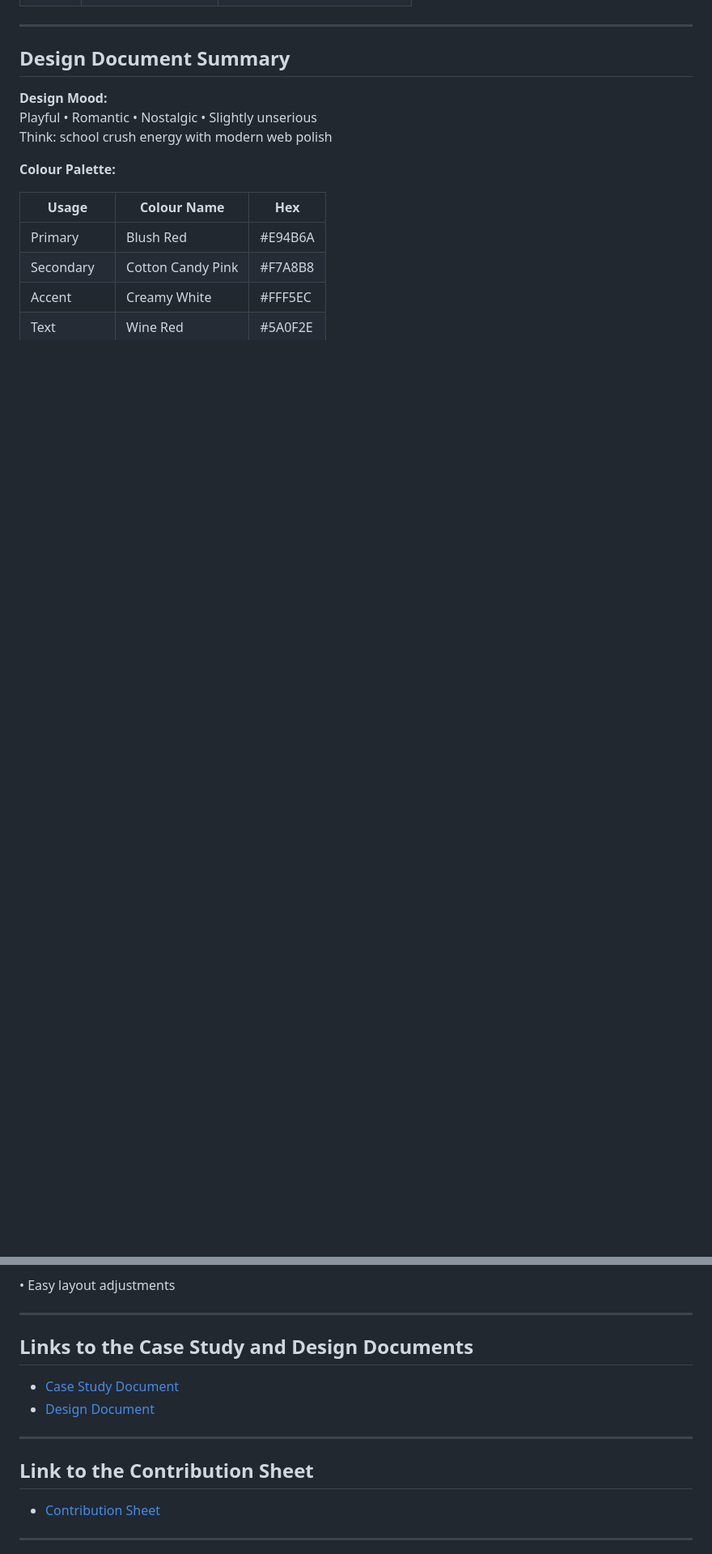
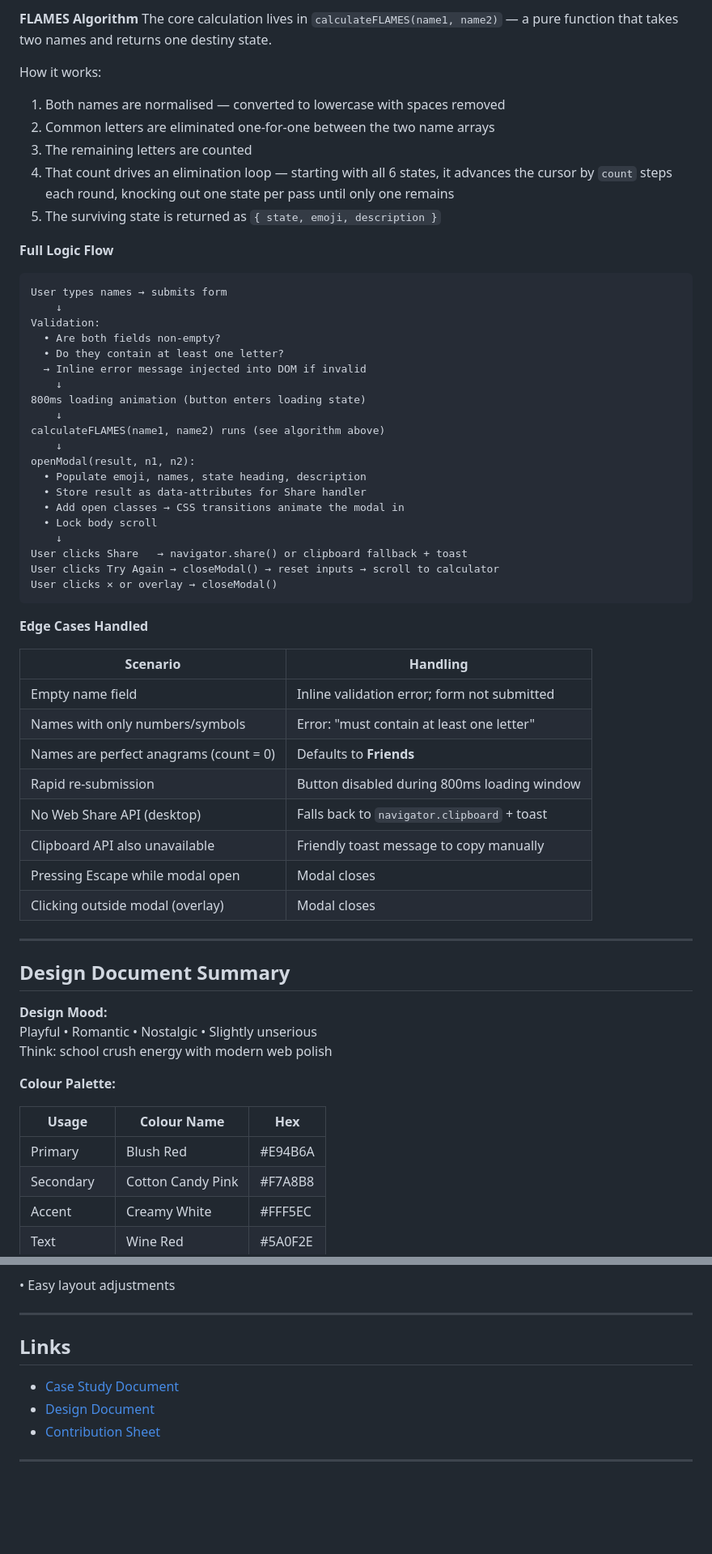
Before and after one commit to De-jola/FLAMES, a Markdown page: README.md, 2 parts joined by grey strips. Shown at 81% size. GitHub-like rendering; blank space fills up the shorter version.

````diff
--- a/README.md
+++ b/README.md
@@ -49,3 +106,51 @@ Almost 8 in 10 people have experienced a crush — whether a celebrity, classmat
+**FLAMES Algorithm**
+The core calculation lives in `calculateFLAMES(name1, name2)` — a pure function that takes two names and returns one destiny state.
+
+How it works:
+
+1. Both names are normalised — converted to lowercase with spaces removed
+2. Common letters are eliminated one-for-one between the two name arrays
+3. The remaining letters are counted
+4. That count drives an elimination loop — starting with all 6 states, it advances the cursor by `count` steps each round, knocking out one state per pass until only one remains
+5. The surviving state is returned as `{ state, emoji, description }`
+
+**Full Logic Flow**
+
+```
+User types names → submits form
+    ↓
+Validation:
+  • Are both fields non-empty?
+  • Do they contain at least one letter?
+  → Inline error message injected into DOM if invalid
+    ↓
+800ms loading animation (button enters loading state)
+    ↓
+calculateFLAMES(name1, name2) runs (see algorithm above)
+    ↓
+openModal(result, n1, n2):
+  • Populate emoji, names, state heading, description
+  • Store result as data-attributes for Share handler
+  • Add open classes → CSS transitions animate the modal in
+  • Lock body scroll
+    ↓
+User clicks Share   → navigator.share() or clipboard fallback + toast
+User clicks Try Again → closeModal() → reset inputs → scroll to calculator
+User clicks ✕ or overlay → closeModal()
+```
+
+**Edge Cases Handled**
+
+| Scenario                                         | Handling                                    |
+| ------------------------------------------------ | ------------------------------------------- |
+| Empty name field                                 | Inline validation error; form not submitted |
+| Names with only numbers/symbols                  | Error: "must contain at least one letter"   |
+| Names are perfect anagrams (count = 0)           | Defaults to **Friends**                     |
+| Rapid re-submission                              | Button disabled during 800ms loading window |
+| No Web Share API (desktop)                       | Falls back to `navigator.clipboard` + toast |
+| Clipboard API also unavailable                   | Friendly toast message to copy manually     |
+| Pressing Escape while modal open                 | Modal closes                                |
+| Clicking outside modal (overlay)                 | Modal closes                                |
 
 ---
 
@@ -199,15 +304,10 @@ Benefits:
 
 ---
 
-## Links to the Case Study and Design Documents
+## Links
 
 - [Case Study Document](https://docs.google.com/document/d/10sSPaC7eT5ar5xGpL0Z7Zjgmv5B9D0x_rr76d7eJwi8/edit?usp=sharing)
 - [Design Document](https://docs.google.com/document/d/1vC-gI-Z0wWPh3IMVYmDQaIPncc59SCCFuK3dXT18Fjw/edit?usp=sharing)
-
----
-
-## Link to the Contribution Sheet
-
 - [Contribution Sheet](https://docs.google.com/spreadsheets/d/1Nsc1HQivFLCAUCfedvijar36JdNryfXvKq0AxHOzwNo/edit?usp=sharing)
 
 ---
````
Also changed, not shown: other parts of README.md (+57 -0 lines).
